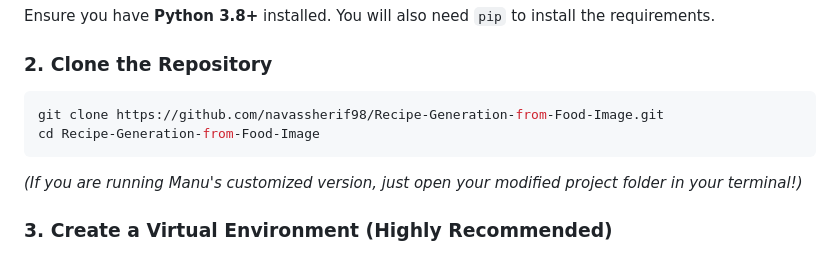
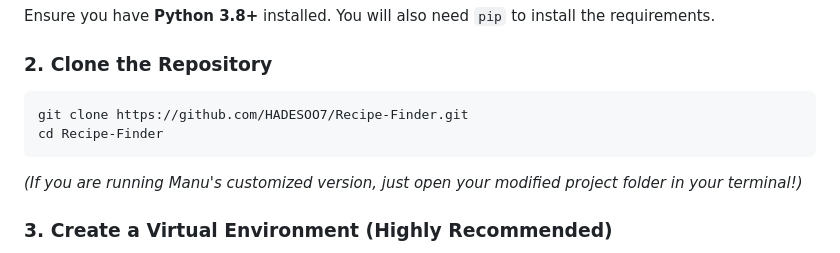
Before and after one commit to HADESOO7/Recipe-Finder, a Markdown page: README.md, the part around the change. Rendered like a GitHub page.

Commit message:
docs: Update clone URL in README

````diff
--- a/README.md
+++ b/README.md
@@ -29,8 +29,8 @@ Ensure you have **Python 3.8+** installed. You will also need `pip` to install t
 
 ### 2. Clone the Repository
 ```bash
-git clone https://github.com/navassherif98/Recipe-Generation-from-Food-Image.git
-cd Recipe-Generation-from-Food-Image
+git clone https://github.com/HADESOO7/Recipe-Finder.git
+cd Recipe-Finder
 ```
 *(If you are running Manu's customized version, just open your modified project folder in your terminal!)*
 
````
